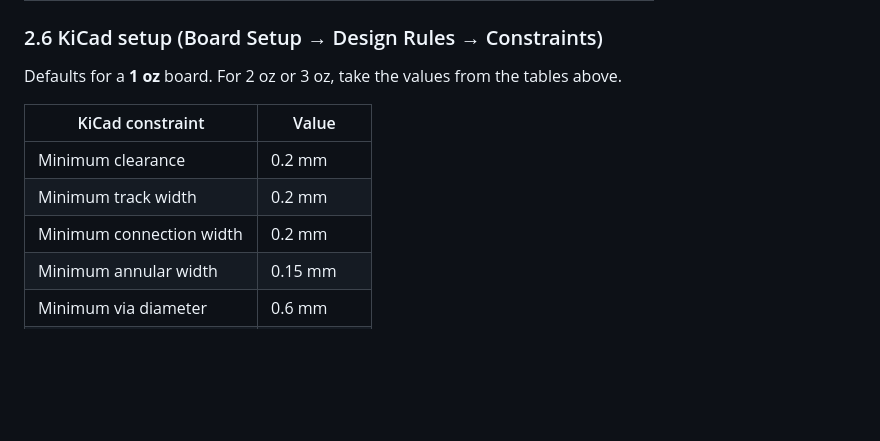
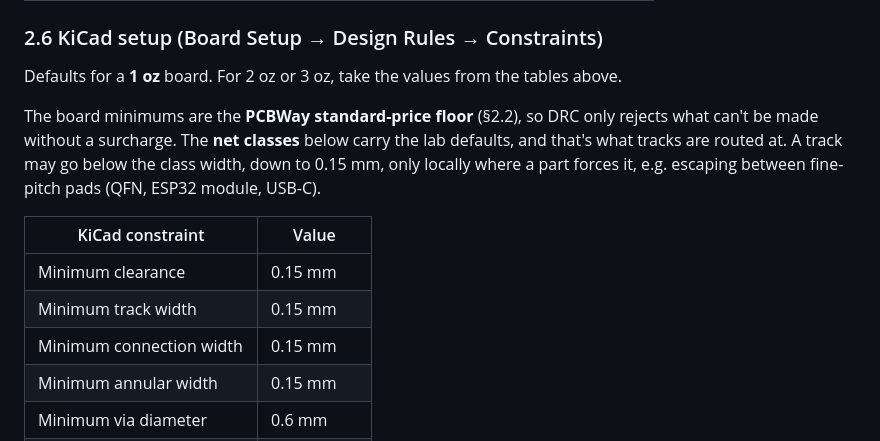
Before and after one commit to odtu/Powerlab, a Markdown page: KiCAD/PCB_DESIGN_RULES.md, the part around the change. Rendered like a GitHub page; blank space fills up the shorter version.

Commit message:
PCB design rules: board minimums at the PCBWay 0.15 mm floor
KiCad's minimum clearance/track/connection width were 0.2 mm, the lab
default, so DRC rejected 0.15 mm escape tracks between fine-pitch pads
that PCBWay makes at standard price (6/6 mil). The minimums are now the
fab floor; the Default net class keeps 0.2 mm as the routing width.

Co-Authored-By: Claude Opus 5.5 <noreply@anthropic.com>

```diff
--- a/KiCAD/PCB_DESIGN_RULES.md
+++ b/KiCAD/PCB_DESIGN_RULES.md
@@ -207,11 +207,13 @@ Green, red, yellow and blue mask, and white or black silk, cost nothing extra.
 
 Defaults for a **1 oz** board. For 2 oz or 3 oz, take the values from the tables above.
 
+The board minimums are the **PCBWay standard-price floor** (§2.2), so DRC only rejects what can't be made without a surcharge. The **net classes** below carry the lab defaults, and that's what tracks are routed at. A track may go below the class width, down to 0.15 mm, only locally where a part forces it, e.g. escaping between fine-pitch pads (QFN, ESP32 module, USB-C).
+
 | KiCad constraint | Value |
 |---|---|
-| Minimum clearance | 0.2 mm |
-| Minimum track width | 0.2 mm |
-| Minimum connection width | 0.2 mm |
+| Minimum clearance | 0.15 mm |
+| Minimum track width | 0.15 mm |
+| Minimum connection width | 0.15 mm |
 | Minimum annular width | 0.15 mm |
 | Minimum via diameter | 0.6 mm |
 | Copper to hole clearance | 0.25 mm |
```
